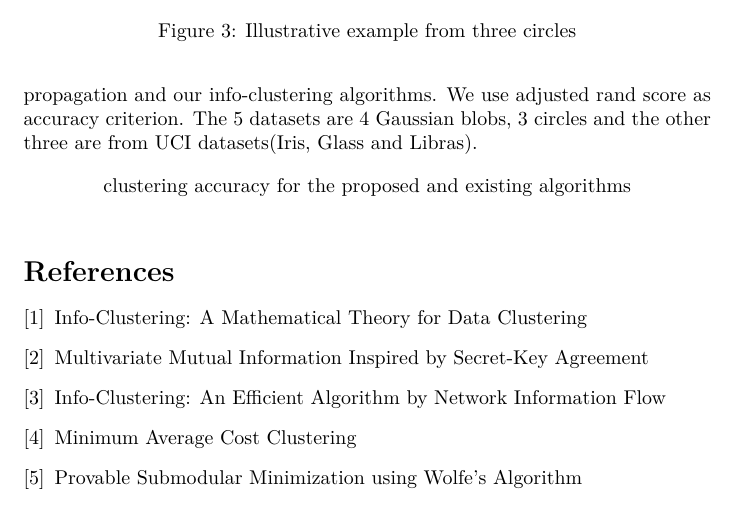
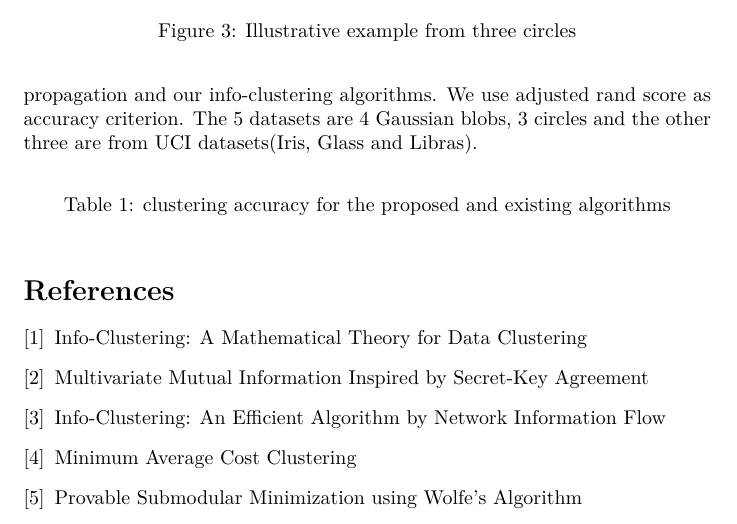
Before and after one commit to zhaofeng-shu33/info-clustering-research, a LaTeX document (clustering.tex): part of page 11 of 11, cut so that both start at the same text. Compiled offline with XeLaTeX.

Commit message:
add missing bracket}

```diff
--- a/clustering.tex
+++ b/clustering.tex
@@ -432,7 +432,7 @@ In the second simulation environment(Fig~\ref{fig:3c}), we generate 60, 100, 140
 In this section, we use 4 different clustering methods and test them on 5 different datasets. The clustering methods are kmeans, spectral clustering, affine propagation and our info-clustering algorithms. We use adjusted rand score as accuracy criterion. The 5 datasets are 4 Gaussian blobs, 3 circles and the other three are from UCI datasets(Iris, Glass and Libras).
 \begin{table}[!ht]
 \centering
-\InputIfFileExists{build/compare.tex}
+\InputIfFileExists{build/compare.tex}{}{}
 \caption{clustering accuracy for the proposed and existing algorithms}
 \end{table}
 \begin{thebibliography}{9}
```
Also changed, not shown: main.tex (+1 -1 lines).
